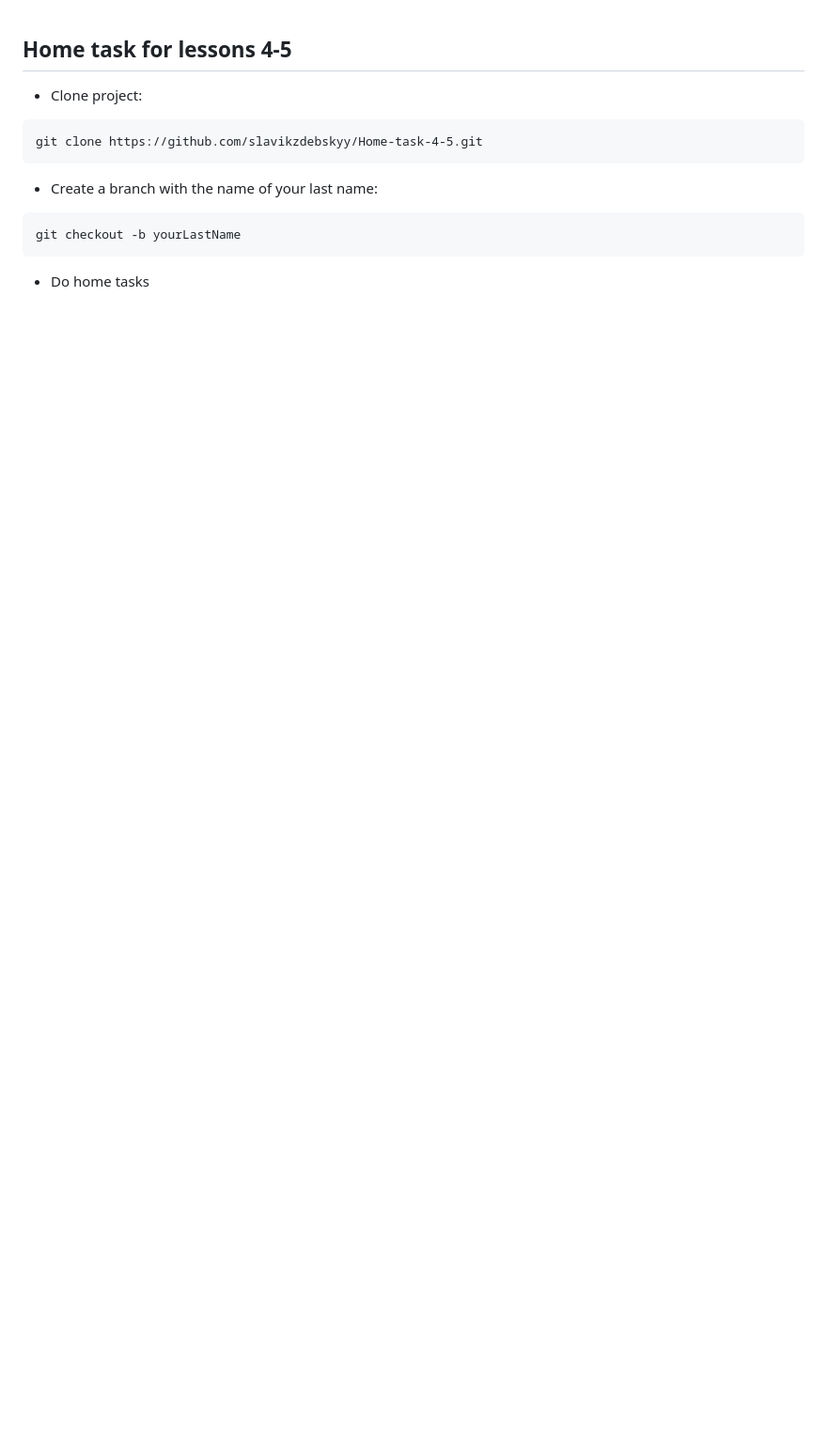
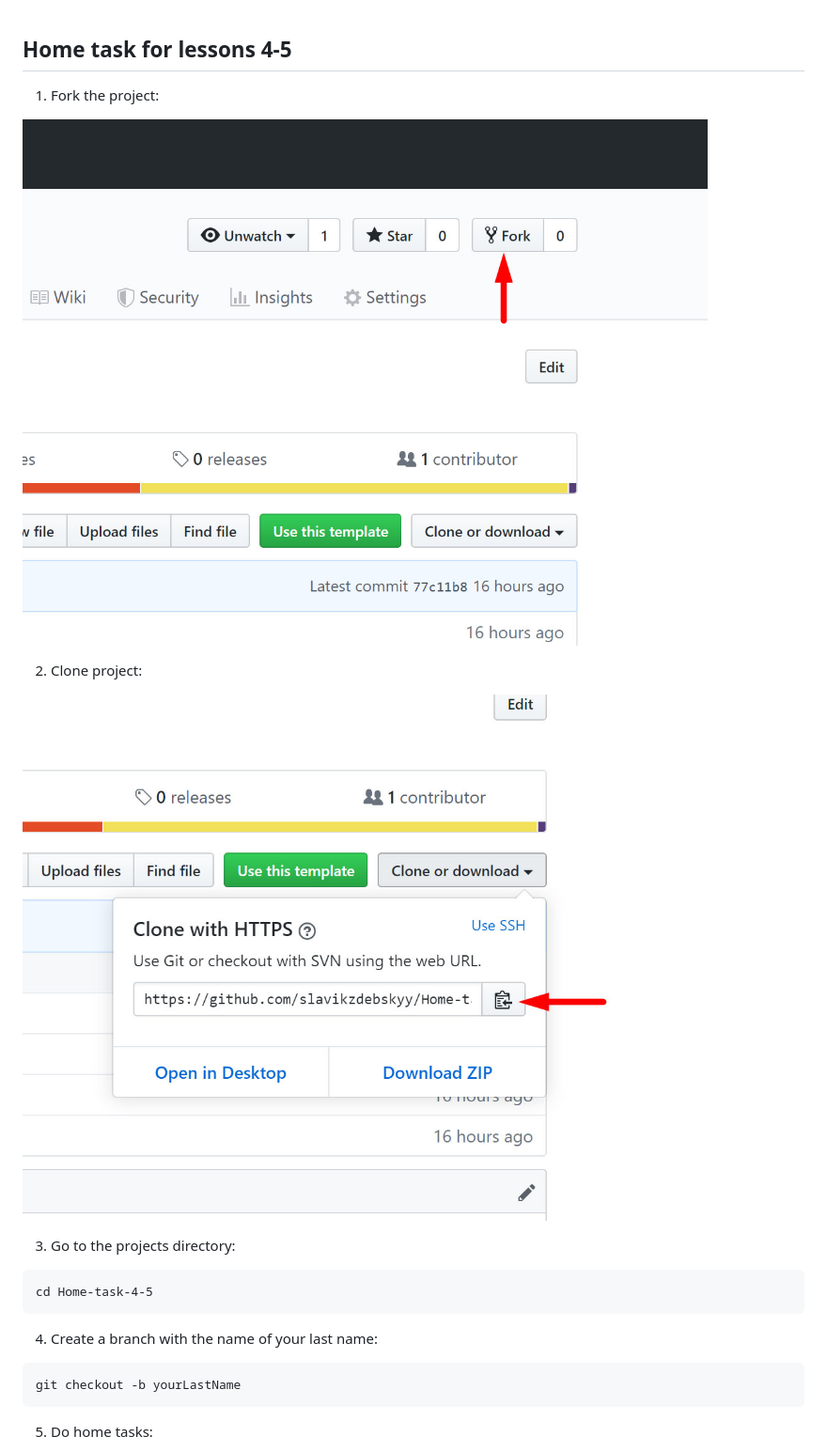
Before and after one commit to slavikzdebskyy/Home-task-4-5, a Markdown page: readme.md, the part around the change printed below. Shown: that part at 94% size. GitHub-like rendering; pictures changed too: assets/clone.jpg (added), assets/fork.jpg (added); blank space fills up the shorter version.

````diff
--- a/readme.md
+++ b/readme.md
@@ -1,15 +1,24 @@
 ## Home task for lessons 4-5
 
-* Clone project:
+
+1. Fork the project:
+
+![alt text](./assets/fork.jpg)
+
+2. Clone project:
+
+![alt text](./assets/clone.jpg)
+
+3. Go to the projects directory:
 
 ```
-git clone https://github.com/slavikzdebskyy/Home-task-4-5.git
+cd Home-task-4-5
 ```
 
-* Create a branch with the name of your last name:
+4. Create a branch with the name of your last name:
 ```
 git checkout -b yourLastName
 ```
 
-* Do home tasks
+5. Do home tasks:
 
````
Also changed, not shown: other parts of readme.md (+19 -3 lines), assets/create-pr-1.jpg (added), assets/create-pr-2.jpg (added), 1 other file.
